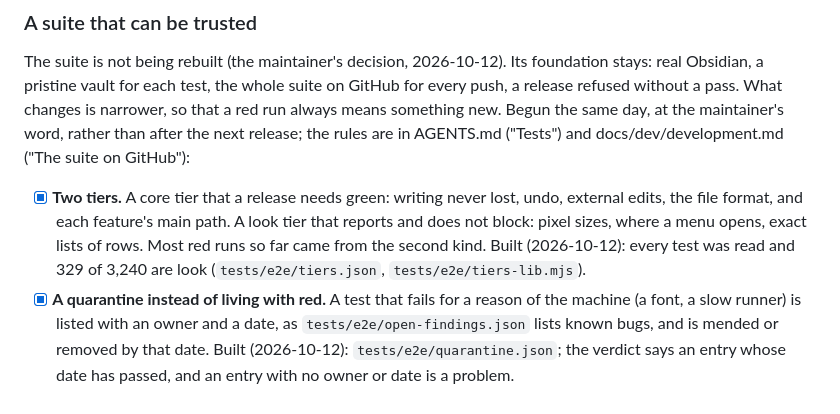
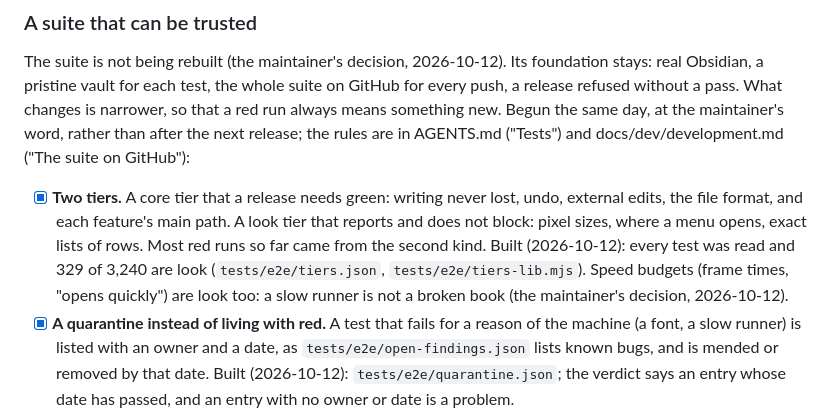
Before and after one commit to fyresmith/binders, a Markdown page: ROADMAP.md, the part around the change. Drawn GitHub-style.

Commit message:
Docs: speed budgets are the look tier, and the cleanup began at once
Co-Authored-By: Claude Opus 5.5 <noreply@anthropic.com>
Claude-Session: https://claude.ai/code/session_01PUuijKZtNk8cSrrQpUZ8em

```diff
--- a/ROADMAP.md
+++ b/ROADMAP.md
@@ -250,7 +250,8 @@ after the next release; the rules are in AGENTS.md ("Tests") and docs/dev/develo
 - [x] **Two tiers.** A core tier that a release needs green: writing never lost, undo, external edits, the file
       format, and each feature's main path. A look tier that reports and does not block: pixel sizes, where a menu
       opens, exact lists of rows. Most red runs so far came from the second kind. Built (2026-10-12): every test was
-      read and 329 of 3,240 are look (`tests/e2e/tiers.json`, `tests/e2e/tiers-lib.mjs`).
+      read and 329 of 3,240 are look (`tests/e2e/tiers.json`, `tests/e2e/tiers-lib.mjs`). Speed budgets (frame
+      times, "opens quickly") are look too: a slow runner is not a broken book (the maintainer's decision, 2026-10-12).
 - [x] **A quarantine instead of living with red.** A test that fails for a reason of the machine (a font, a slow
       runner) is listed with an owner and a date, as `tests/e2e/open-findings.json` lists known bugs, and is mended or
       removed by that date. Built (2026-10-12): `tests/e2e/quarantine.json`; the verdict says an entry whose date
```
Also changed, not shown: AGENTS.md (+2 -2 lines), CLAUDE.md (+7 -7 lines).
